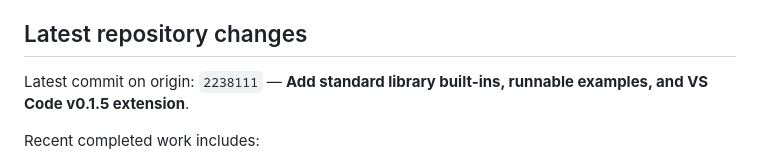
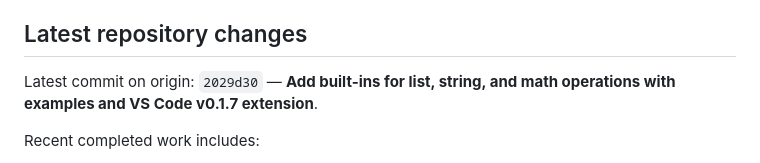
Before and after one commit to HarshitBavaliya/GujaratiLang, a Markdown page: HANDOFF.md, the part around the change. Rendered like a GitHub page.

Commit message:
Update HANDOFF.md with latest commit hash 2029d30

```diff
--- a/HANDOFF.md
+++ b/HANDOFF.md
@@ -39,7 +39,7 @@ can change.
 
 ## Latest repository changes
 
-Latest commit on origin: `2238111` — **Add standard library built-ins, runnable examples, and VS Code v0.1.5 extension**.
+Latest commit on origin: `2029d30` — **Add built-ins for list, string, and math operations with examples and VS Code v0.1.7 extension**.
 
 Recent completed work includes:
 
```
